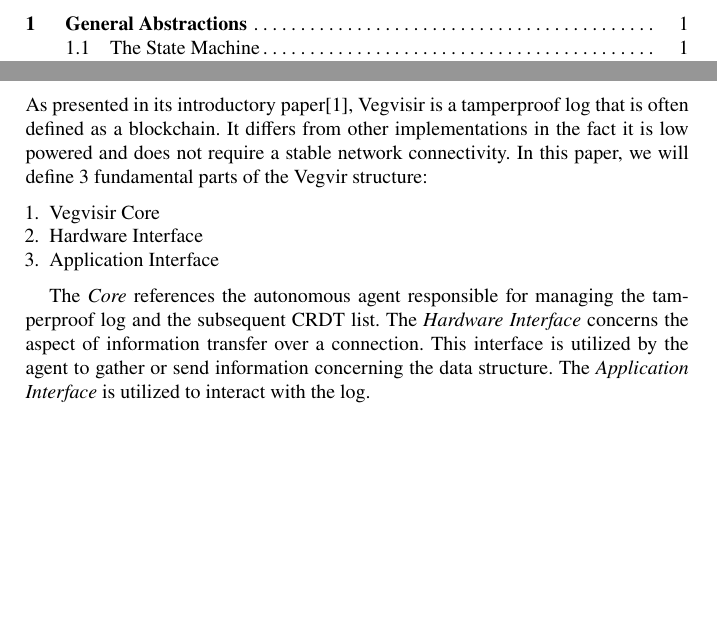
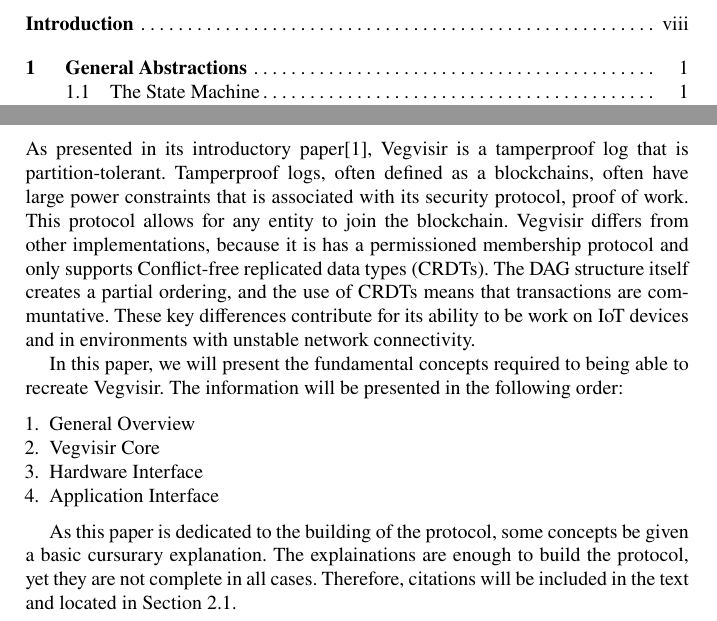
Before and after one commit to Vegvisir-IoT/Documentation, a LaTeX document (WhitePaper/veg_white.tex, which reads WhitePaper/Contents/intro.tex): two parts of pages 2 and 4 of 11, joined at a grey line, cut at the place of the change, the shorter picture padded with empty space. Compiled offline with pdfLaTeX.

Commit message:
Issue #3: Added Intro to TOC

```diff
--- a/WhitePaper/Contents/intro.tex
+++ b/WhitePaper/Contents/intro.tex
@@ -1,20 +1,28 @@
-
-\extrachap{Introduction}
+\chapter*{Introduction}
+\chaptermark{Introduction}
+\addcontentsline{toc}{chapter}{Introduction}
 
 As presented in its introductory paper\cite{karlsson2018vegvisir}, Vegvisir is
-a tamperproof log that is often defined as a blockchain. It differs from other
-implementations in the fact it is low powered and does not require a
-stable network connectivity. In this paper, we will define 3 fundamental parts
-of the Vegvir structure:
+a tamperproof log that is partition-tolerant. Tamperproof logs, often defined
+as a blockchains, often have large power constraints that is associated with
+its security protocol, proof of work. This protocol allows for any entity to
+join the blockchain. Vegvisir differs from other implementations, because it is
+has a permissioned membership protocol and only supports Conflict-free
+replicated data types (CRDTs). The DAG structure itself creates a partial
+ordering, and the use of CRDTs means that transactions are communtative. These
+key differences contribute for its ability to be work on IoT devices and in
+environments with unstable network connectivity.
+
+In this paper, we will present the fundamental concepts required to being able
+to recreate Vegvisir. The information will be presented in the following order:
 \begin{enumerate}
+    \item General Overview
     \item Vegvisir Core
     \item Hardware Interface
     \item Application Interface
 \end{enumerate}
 
-The \emph{Core} references the autonomous agent responsible for managing the
-tamperproof log and the subsequent CRDT list. The \emph{Hardware Interface}
-concerns the aspect of information transfer over a connection. This interface
-is utilized by the agent to gather or send information concerning the data
-structure. The \emph{Application Interface} is utilized to interact with the
-log.
+As this paper is dedicated to the building of the protocol, some concepts be
+given a basic cursurary explanation. The explainations are enough to build the
+protocol, yet they are not complete in all cases. Therefore, citations will be
+included in the text and located in Section \ref{reference}.
```
